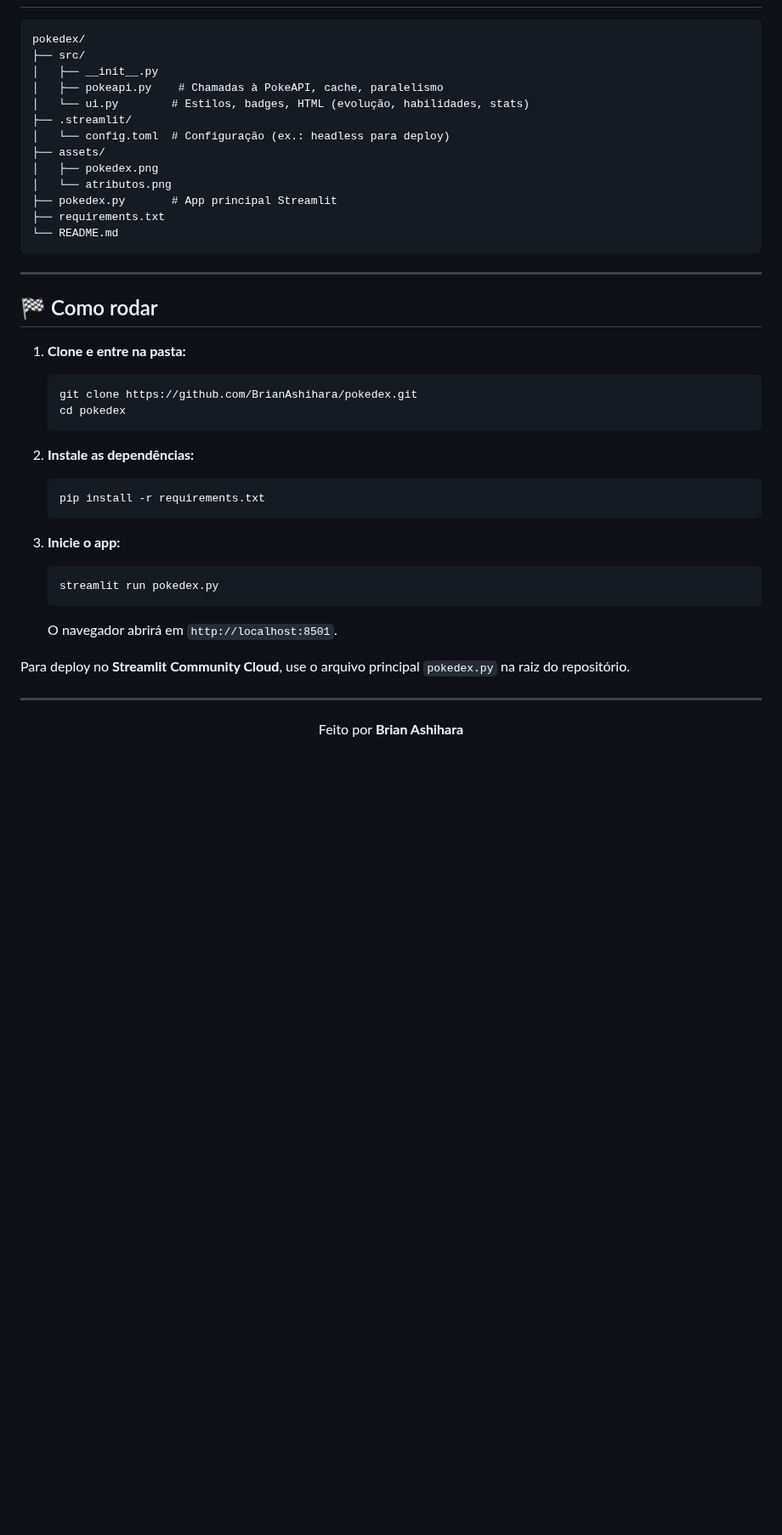
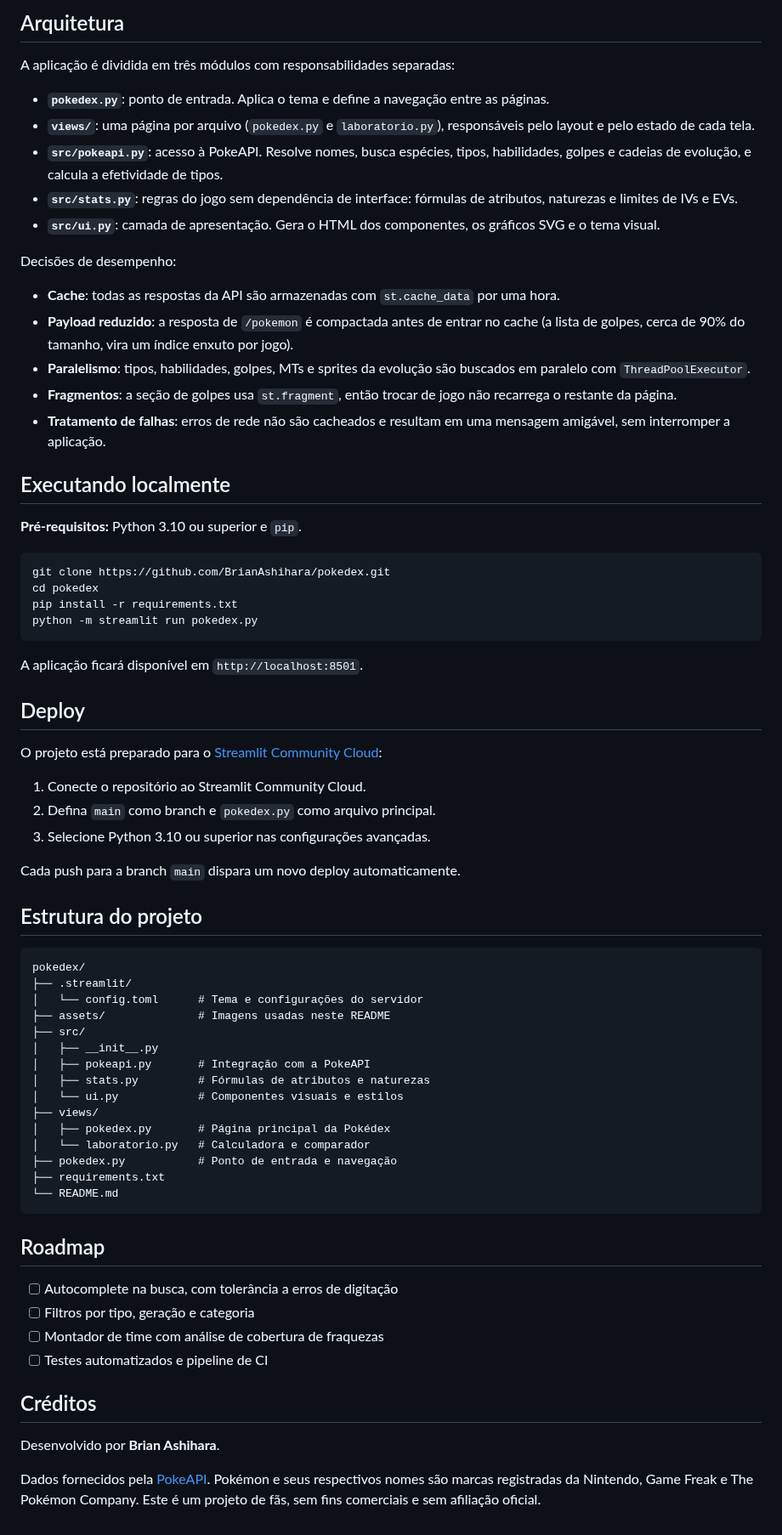
Before and after one commit to BrianAshihara/pokedex, a Markdown page: README.md, the part around one of its changes. Shown at 85% size. Drawn GitHub-style; blank space fills up the shorter version.

````diff
--- a/README.md
+++ b/README.md
@@ -55,45 +75,73 @@ O app usa cache (1 h) e requisições em paralelo onde faz sentido para melhorar
+## Arquitetura
+
+A aplicação é dividida em três módulos com responsabilidades separadas:
+
+- **`pokedex.py`**: ponto de entrada. Aplica o tema e define a navegação entre as páginas.
+- **`views/`**: uma página por arquivo (`pokedex.py` e `laboratorio.py`), responsáveis pelo layout e pelo estado de cada tela.
+- **`src/pokeapi.py`**: acesso à PokeAPI. Resolve nomes, busca espécies, tipos, habilidades, golpes e cadeias de evolução, e calcula a efetividade de tipos.
+- **`src/stats.py`**: regras do jogo sem dependência de interface: fórmulas de atributos, naturezas e limites de IVs e EVs.
+- **`src/ui.py`**: camada de apresentação. Gera o HTML dos componentes, os gráficos SVG e o tema visual.
+
+Decisões de desempenho:
+
+- **Cache**: todas as respostas da API são armazenadas com `st.cache_data` por uma hora.
+- **Payload reduzido**: a resposta de `/pokemon` é compactada antes de entrar no cache (a lista de golpes, cerca de 90% do tamanho, vira um índice enxuto por jogo).
+- **Paralelismo**: tipos, habilidades, golpes, MTs e sprites da evolução são buscados em paralelo com `ThreadPoolExecutor`.
+- **Fragmentos**: a seção de golpes usa `st.fragment`, então trocar de jogo não recarrega o restante da página.
+- **Tratamento de falhas**: erros de rede não são cacheados e resultam em uma mensagem amigável, sem interromper a aplicação.
+
+## Executando localmente
+
+**Pré-requisitos:** Python 3.10 ou superior e `pip`.
+
+```bash
+git clone https://github.com/BrianAshihara/pokedex.git
+cd pokedex
+pip install -r requirements.txt
+python -m streamlit run pokedex.py
+```
+
+A aplicação ficará disponível em `http://localhost:8501`.
+
+## Deploy
+
+O projeto está preparado para o [Streamlit Community Cloud](https://streamlit.io/cloud):
+
+1. Conecte o repositório ao Streamlit Community Cloud.
+2. Defina `main` como branch e `pokedex.py` como arquivo principal.
+3. Selecione Python 3.10 ou superior nas configurações avançadas.
+
+Cada push para a branch `main` dispara um novo deploy automaticamente.
+
+## Estrutura do projeto
 
 ```
 pokedex/
+├── .streamlit/
+│   └── config.toml      # Tema e configurações do servidor
+├── assets/              # Imagens usadas neste README
 ├── src/
 │   ├── __init__.py
-│   ├── pokeapi.py    # Chamadas à PokeAPI, cache, paralelismo
-│   └── ui.py        # Estilos, badges, HTML (evolução, habilidades, stats)
-├── .streamlit/
-│   └── config.toml  # Configuração (ex.: headless para deploy)
-├── assets/
-│   ├── pokedex.png
-│   └── atributos.png
-├── pokedex.py       # App principal Streamlit
+│   ├── pokeapi.py       # Integração com a PokeAPI
+│   ├── stats.py         # Fórmulas de atributos e naturezas
+│   └── ui.py            # Componentes visuais e estilos
+├── views/
+│   ├── pokedex.py       # Página principal da Pokédex
+│   └── laboratorio.py   # Calculadora e comparador
+├── pokedex.py           # Ponto de entrada e navegação
 ├── requirements.txt
 └── README.md
 ```
 
----
+## Roadmap
 
-## 🏁 Como rodar
+- [ ] Autocomplete na busca, com tolerância a erros de digitação
+- [ ] Filtros por tipo, geração e categoria
+- [ ] Montador de time com análise de cobertura de fraquezas
+- [ ] Testes automatizados e pipeline de CI
 
-1. **Clone e entre na pasta:**
-   ```bash
-   git clone https://github.com/BrianAshihara/pokedex.git
-   cd pokedex
-   ```
+## Créditos
 
-2. **Instale as dependências:**
-   ```bash
-   pip install -r requirements.txt
-   ```
+Desenvolvido por **Brian Ashihara**.
 
-3. **Inicie o app:**
-   ```bash
-   streamlit run pokedex.py
-   ```
-   O navegador abrirá em `http://localhost:8501`.
-
-Para deploy no **Streamlit Community Cloud**, use o arquivo principal `pokedex.py` na raiz do repositório.
-
----
-
-<p align="center">
-  Feito por <b>Brian Ashihara</b>
-</p>
+Dados fornecidos pela [PokeAPI](https://pokeapi.co/). Pokémon e seus respectivos nomes são marcas registradas da Nintendo, Game Freak e The Pokémon Company. Este é um projeto de fãs, sem fins comerciais e sem afiliação oficial.
````
Also changed, not shown: other parts of README.md (+58 -38 lines), assets/atributos.png (deleted), assets/atributos1.png (deleted), assets/evolucao.png (added), assets/mid.png (deleted), assets/pokedex.png, 8 other files.
